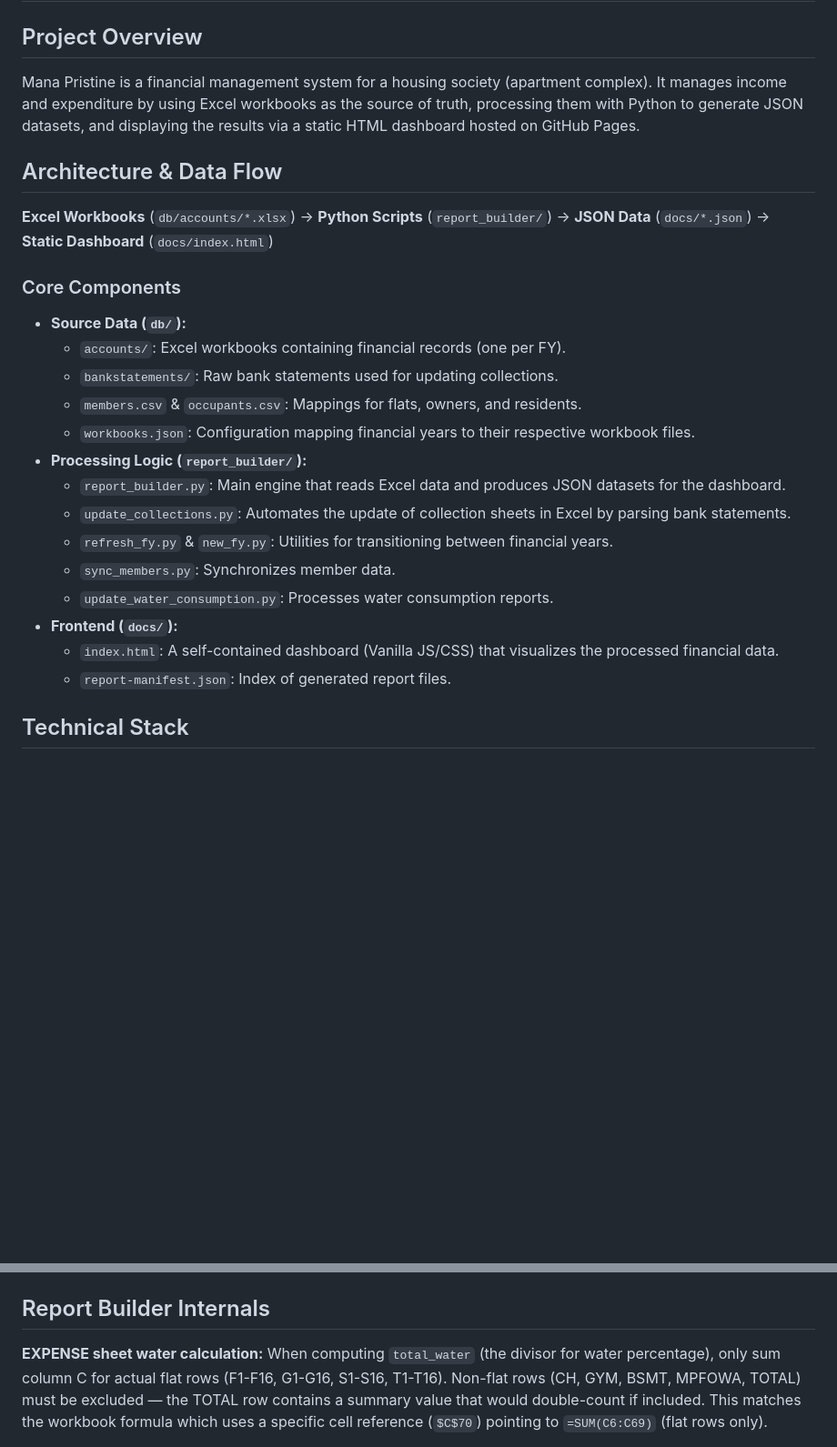
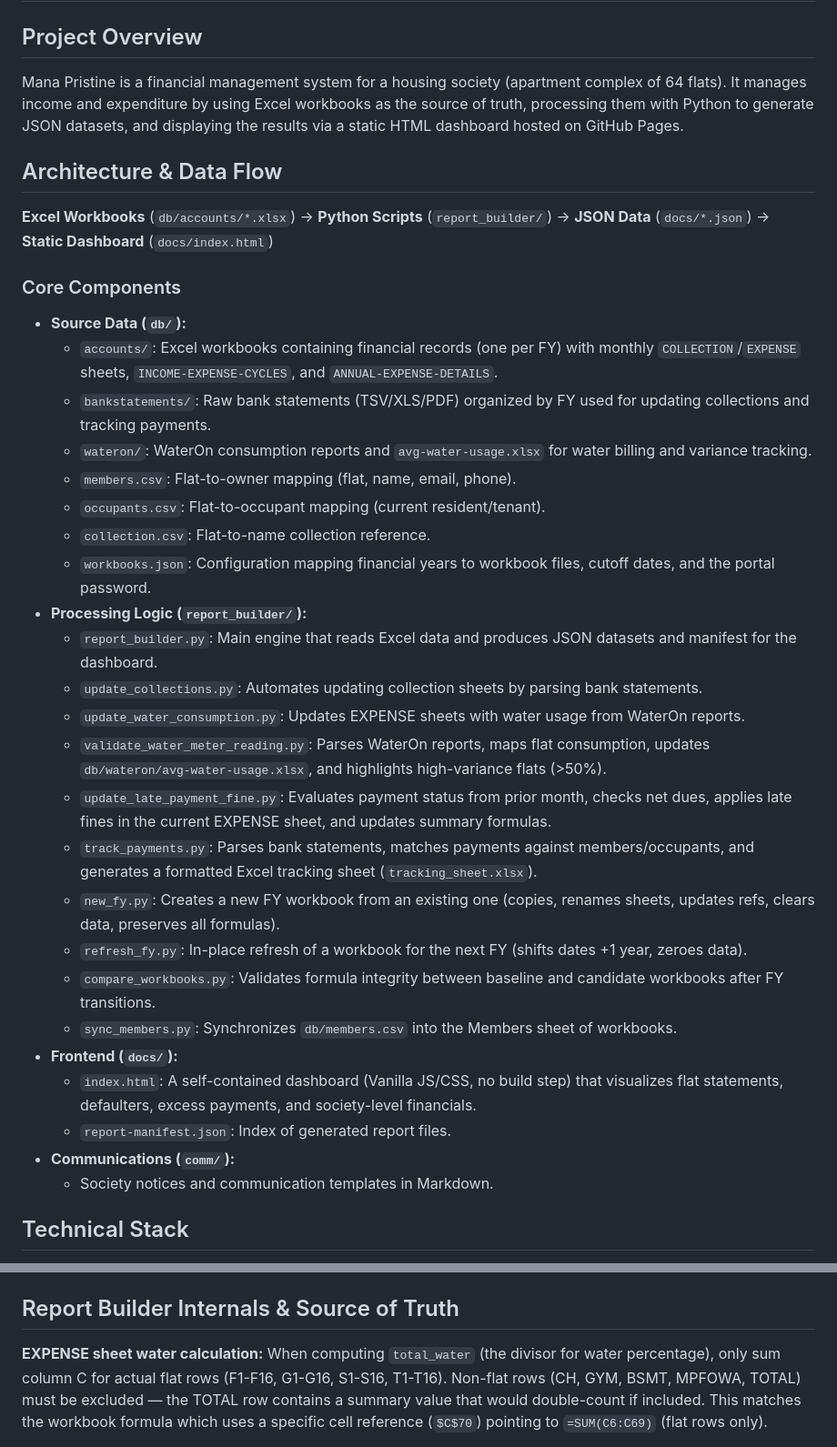
Before and after one commit to manapristine/manapristine, a Markdown page: GEMINI.md, 2 parts joined by grey strips. Shown at 91% size. GitHub-like rendering; blank space fills up the shorter version.

```diff
--- a/GEMINI.md
+++ b/GEMINI.md
@@ -1,26 +1,36 @@
 # GEMINI.md
 
 ## Project Overview
-Mana Pristine is a financial management system for a housing society (apartment complex). It manages income and expenditure by using Excel workbooks as the source of truth, processing them with Python to generate JSON datasets, and displaying the results via a static HTML dashboard hosted on GitHub Pages.
+Mana Pristine is a financial management system for a housing society (apartment complex of 64 flats). It manages income and expenditure by using Excel workbooks as the source of truth, processing them with Python to generate JSON datasets, and displaying the results via a static HTML dashboard hosted on GitHub Pages.
 
 ## Architecture & Data Flow
 **Excel Workbooks** (`db/accounts/*.xlsx`) → **Python Scripts** (`report_builder/`) → **JSON Data** (`docs/*.json`) → **Static Dashboard** (`docs/index.html`)
 
 ### Core Components
 - **Source Data (`db/`):**
-    - `accounts/`: Excel workbooks containing financial records (one per FY).
-    - `bankstatements/`: Raw bank statements used for updating collections.
-    - `members.csv` & `occupants.csv`: Mappings for flats, owners, and residents.
-    - `workbooks.json`: Configuration mapping financial years to their respective workbook files.
+    - `accounts/`: Excel workbooks containing financial records (one per FY) with monthly `COLLECTION`/`EXPENSE` sheets, `INCOME-EXPENSE-CYCLES`, and `ANNUAL-EXPENSE-DETAILS`.
+    - `bankstatements/`: Raw bank statements (TSV/XLS/PDF) organized by FY used for updating collections and tracking payments.
+    - `wateron/`: WaterOn consumption reports and `avg-water-usage.xlsx` for water billing and variance tracking.
+    - `members.csv`: Flat-to-owner mapping (flat, name, email, phone).
+    - `occupants.csv`: Flat-to-occupant mapping (current resident/tenant).
+    - `collection.csv`: Flat-to-name collection reference.
+    - `workbooks.json`: Configuration mapping financial years to workbook files, cutoff dates, and the portal password.
 - **Processing Logic (`report_builder/`):**
-    - `report_builder.py`: Main engine that reads Excel data and produces JSON datasets for the dashboard.
-    - `update_collections.py`: Automates the update of collection sheets in Excel by parsing bank statements.
-    - `refresh_fy.py` & `new_fy.py`: Utilities for transitioning between financial years.
-    - `sync_members.py`: Synchronizes member data.
-    - `update_water_consumption.py`: Processes water consumption reports.
+    - `report_builder.py`: Main engine that reads Excel data and produces JSON datasets and manifest for the dashboard.
+    - `update_collections.py`: Automates updating collection sheets by parsing bank statements.
+    - `update_water_consumption.py`: Updates EXPENSE sheets with water usage from WaterOn reports.
+    - `validate_water_meter_reading.py`: Parses WaterOn reports, maps flat consumption, updates `db/wateron/avg-water-usage.xlsx`, and highlights high-variance flats (>50%).
+    - `update_late_payment_fine.py`: Evaluates payment status from prior month, checks net dues, applies late fines in the current EXPENSE sheet, and updates summary formulas.
+    - `track_payments.py`: Parses bank statements, matches payments against members/occupants, and generates a formatted Excel tracking sheet (`tracking_sheet.xlsx`).
+    - `new_fy.py`: Creates a new FY workbook from an existing one (copies, renames sheets, updates refs, clears data, preserves all formulas).
+    - `refresh_fy.py`: In-place refresh of a workbook for the next FY (shifts dates +1 year, zeroes data).
+    - `compare_workbooks.py`: Validates formula integrity between baseline and candidate workbooks after FY transitions.
+    - `sync_members.py`: Synchronizes `db/members.csv` into the Members sheet of workbooks.
 - **Frontend (`docs/`):**
-    - `index.html`: A self-contained dashboard (Vanilla JS/CSS) that visualizes the processed financial data.
+    - `index.html`: A self-contained dashboard (Vanilla JS/CSS, no build step) that visualizes flat statements, defaulters, excess payments, and society-level financials.
     - `report-manifest.json`: Index of generated report files.
+- **Communications (`comm/`):**
+    - Society notices and communication templates in Markdown.
 
 ## Technical Stack
 - **Backend:** Python 3.11+
@@ -67,7 +101,7 @@ pip install -r requirements.txt
     - `report_builder.py` hashes this password (SHA-256) and injects the hash into `docs/index.html` during the report generation process.
     - Residents enter the password on a "Community Access" screen; the browser validates the hash and stores a session token in `sessionStorage`.
 
-## Report Builder Internals
+## Report Builder Internals & Source of Truth
 
 **EXPENSE sheet water calculation:** When computing `total_water` (the divisor for water percentage), only sum column C for actual flat rows (F1-F16, G1-G16, S1-S16, T1-T16). Non-flat rows (CH, GYM, BSMT, MPFOWA, TOTAL) must be excluded — the TOTAL row contains a summary value that would double-count if included. This matches the workbook formula which uses a specific cell reference (`$C$70`) pointing to `=SUM(C6:C69)` (flat rows only).
 
```
Also changed, not shown: other parts of GEMINI.md (+30 -6 lines).
